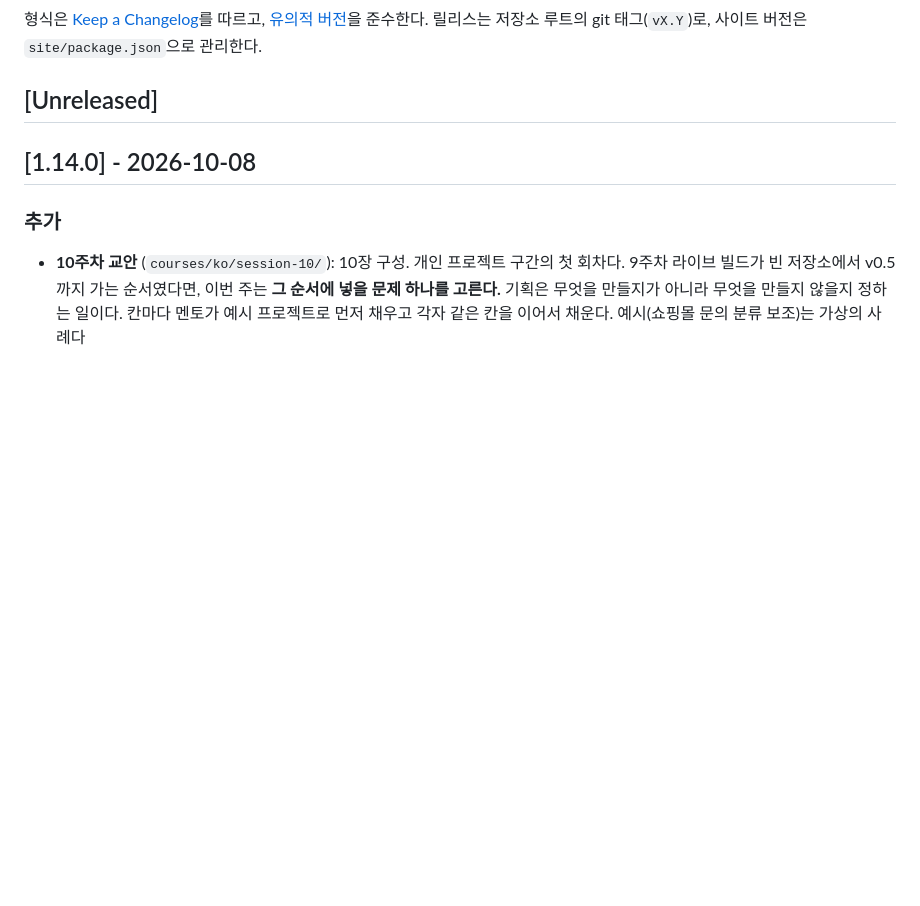
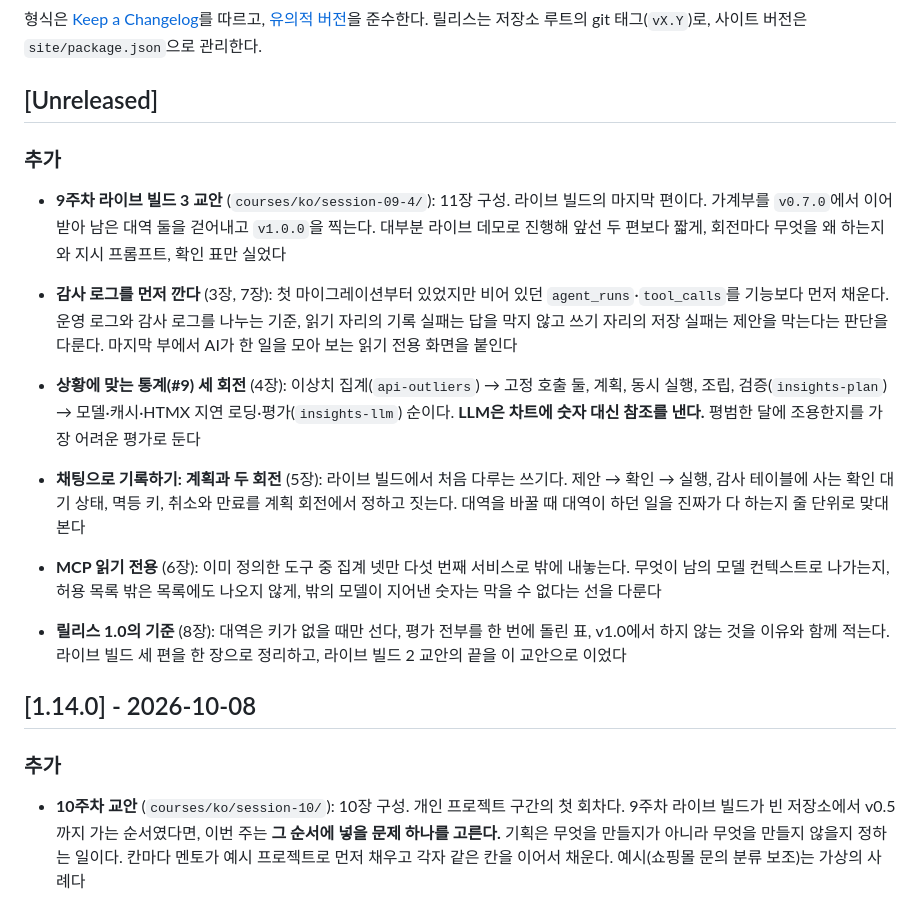
Before and after one commit to 2026-ai-service-engineering-a/ai_service_engineering-track_a, a Markdown page: CHANGELOG.md, the part around the change. Rendered like a GitHub page; blank space fills up the shorter version.

Commit message:
Add the week 9 live-build part 3 changelog entry
Co-Authored-By: Claude Opus 5.5 <noreply@anthropic.com>

```diff
--- a/CHANGELOG.md
+++ b/CHANGELOG.md
@@ -7,6 +7,37 @@ AI 서비스 엔지니어링 Track A 강의 사이트의 주요 변경 사항을
 git 태그(`vX.Y`)로, 사이트 버전은 `site/package.json`으로 관리한다.
 
 ## [Unreleased]
+
+### 추가
+
+- **9주차 라이브 빌드 3 교안** (`courses/ko/session-09-4/`): 11장 구성. 라이브
+  빌드의 마지막 편이다. 가계부를 `v0.7.0`에서 이어받아 남은 대역 둘을 걷어내고
+  `v1.0.0`을 찍는다. 대부분 라이브 데모로 진행해 앞선 두 편보다 짧게, 회전마다
+  무엇을 왜 하는지와 지시 프롬프트, 확인 표만 실었다
+
+- **감사 로그를 먼저 깐다** (3장, 7장): 첫 마이그레이션부터 있었지만 비어 있던
+  `agent_runs`·`tool_calls`를 기능보다 먼저 채운다. 운영 로그와 감사 로그를
+  나누는 기준, 읽기 자리의 기록 실패는 답을 막지 않고 쓰기 자리의 저장 실패는
+  제안을 막는다는 판단을 다룬다. 마지막 부에서 AI가 한 일을 모아 보는 읽기 전용
+  화면을 붙인다
+
+- **상황에 맞는 통계(#9) 세 회전** (4장): 이상치 집계(`api-outliers`) →
+  고정 호출 둘, 계획, 동시 실행, 조립, 검증(`insights-plan`) → 모델·캐시·HTMX
+  지연 로딩·평가(`insights-llm`) 순이다. **LLM은 차트에 숫자 대신 참조를 낸다.**
+  평범한 달에 조용한지를 가장 어려운 평가로 둔다
+
+- **채팅으로 기록하기: 계획과 두 회전** (5장): 라이브 빌드에서 처음 다루는
+  쓰기다. 제안 → 확인 → 실행, 감사 테이블에 사는 확인 대기 상태, 멱등 키,
+  취소와 만료를 계획 회전에서 정하고 짓는다. 대역을 바꿀 때 대역이 하던 일을
+  진짜가 다 하는지 줄 단위로 맞대 본다
+
+- **MCP 읽기 전용** (6장): 이미 정의한 도구 중 집계 넷만 다섯 번째 서비스로
+  밖에 내놓는다. 무엇이 남의 모델 컨텍스트로 나가는지, 허용 목록 밖은 목록에도
+  나오지 않게, 밖의 모델이 지어낸 숫자는 막을 수 없다는 선을 다룬다
+
+- **릴리스 1.0의 기준** (8장): 대역은 키가 없을 때만 선다, 평가 전부를 한 번에
+  돌린 표, v1.0에서 하지 않는 것을 이유와 함께 적는다. 라이브 빌드 세 편을 한
+  장으로 정리하고, 라이브 빌드 2 교안의 끝을 이 교안으로 이었다
 
 ## [1.14.0] - 2026-10-08
 
```
